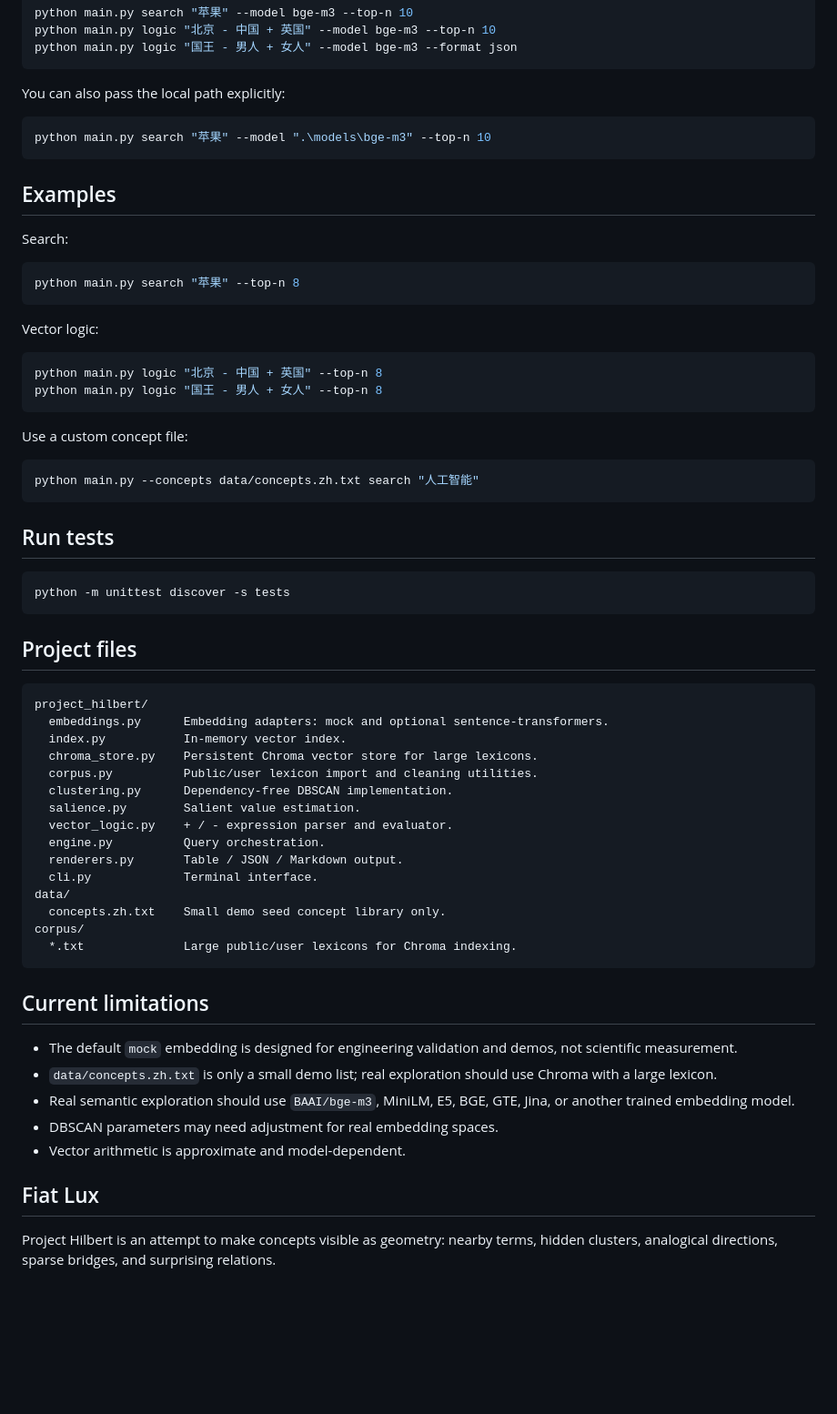
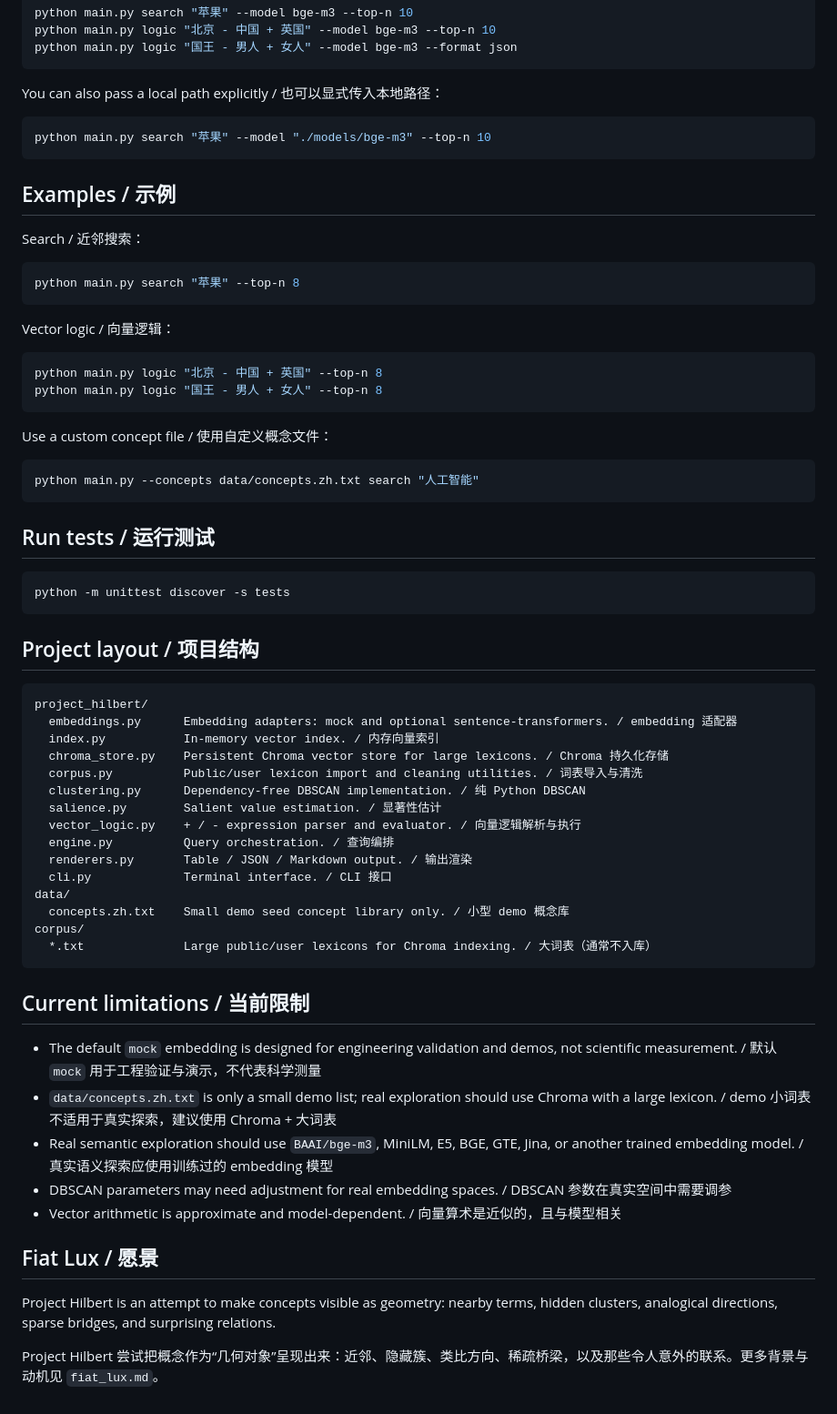
Before and after one commit to PonySubway/Project_Hilbert, a Markdown page: README.md, the part around one of its changes. Shown at 91% size. Rendered like a GitHub page; blank space fills up the shorter version.

````diff
--- a/README.md
+++ b/README.md
@@ -129,67 +172,69 @@ python main.py logic "北京 - 中国 + 英国" --model bge-m3 --top-n 10
 python main.py logic "国王 - 男人 + 女人" --model bge-m3 --format json
 ```
 
-You can also pass the local path explicitly:
+You can also pass a local path explicitly / 也可以显式传入本地路径：
 
-```powershell
-python main.py search "苹果" --model ".\models\bge-m3" --top-n 10
+```bash
+python main.py search "苹果" --model "./models/bge-m3" --top-n 10
 ```
 
-## Examples
+## Examples / 示例
 
-Search:
+Search / 近邻搜索：
 
-```powershell
+```bash
 python main.py search "苹果" --top-n 8
 ```
 
-Vector logic:
+Vector logic / 向量逻辑：
 
-```powershell
+```bash
 python main.py logic "北京 - 中国 + 英国" --top-n 8
 python main.py logic "国王 - 男人 + 女人" --top-n 8
 ```
 
-Use a custom concept file:
+Use a custom concept file / 使用自定义概念文件：
 
-```powershell
+```bash
 python main.py --concepts data/concepts.zh.txt search "人工智能"
 ```
 
-## Run tests
+## Run tests / 运行测试
 
-```powershell
+```bash
 python -m unittest discover -s tests
 ```
 
-## Project files
+## Project layout / 项目结构
 
 ```text
 project_hilbert/
-  embeddings.py      Embedding adapters: mock and optional sentence-transformers.
-  index.py           In-memory vector index.
-  chroma_store.py    Persistent Chroma vector store for large lexicons.
-  corpus.py          Public/user lexicon import and cleaning utilities.
-  clustering.py      Dependency-free DBSCAN implementation.
-  salience.py        Salient value estimation.
-  vector_logic.py    + / - expression parser and evaluator.
-  engine.py          Query orchestration.
-  renderers.py       Table / JSON / Markdown output.
-  cli.py             Terminal interface.
+  embeddings.py      Embedding adapters: mock and optional sentence-transformers. / embedding 适配器
+  index.py           In-memory vector index. / 内存向量索引
+  chroma_store.py    Persistent Chroma vector store for large lexicons. / Chroma 持久化存储
+  corpus.py          Public/user lexicon import and cleaning utilities. / 词表导入与清洗
+  clustering.py      Dependency-free DBSCAN implementation. / 纯 Python DBSCAN
+  salience.py        Salient value estimation. / 显著性估计
+  vector_logic.py    + / - expression parser and evaluator. / 向量逻辑解析与执行
+  engine.py          Query orchestration. / 查询编排
+  renderers.py       Table / JSON / Markdown output. / 输出渲染
+  cli.py             Terminal interface. / CLI 接口
 data/
-  concepts.zh.txt    Small demo seed concept library only.
+  concepts.zh.txt    Small demo seed concept library only. / 小型 demo 概念库
 corpus/
-  *.txt              Large public/user lexicons for Chroma indexing.
+  *.txt              Large public/user lexicons for Chroma indexing. / 大词表（通常不入库）
 ```
 
-## Current limitations
+## Current limitations / 当前限制
 
-- The default `mock` embedding is designed for engineering validation and demos, not scientific measurement.
-- `data/concepts.zh.txt` is only a small demo list; real exploration should use Chroma with a large lexicon.
-- Real semantic exploration should use `BAAI/bge-m3`, MiniLM, E5, BGE, GTE, Jina, or another trained embedding model.
-- DBSCAN parameters may need adjustment for real embedding spaces.
-- Vector arithmetic is approximate and model-dependent.
+- The default `mock` embedding is designed for engineering validation and demos, not scientific measurement. / 默认 `mock` 用于工程验证与演示，不代表科学测量
+- `data/concepts.zh.txt` is only a small demo list; real exploration should use Chroma with a large lexicon. / demo 小词表不适用于真实探索，建议使用 Chroma + 大词表
+- Real semantic exploration should use `BAAI/bge-m3`, MiniLM, E5, BGE, GTE, Jina, or another trained embedding model. / 真实语义探索应使用训练过的 embedding 模型
+- DBSCAN parameters may need adjustment for real embedding spaces. / DBSCAN 参数在真实空间中需要调参
+- Vector arithmetic is approximate and model-dependent. / 向量算术是近似的，且与模型相关
 
-## Fiat Lux
+## Fiat Lux / 愿景
 
 Project Hilbert is an attempt to make concepts visible as geometry: nearby terms, hidden clusters, analogical directions, sparse bridges, and surprising relations.
+
+Project Hilbert 尝试把概念作为“几何对象”呈现出来：近邻、隐藏簇、类比方向、稀疏桥梁，以及那些令人意外的联系。更多背景与动机见 `fiat_lux.md`。
````
Also changed, not shown: other parts of README.md (+91 -48 lines).
